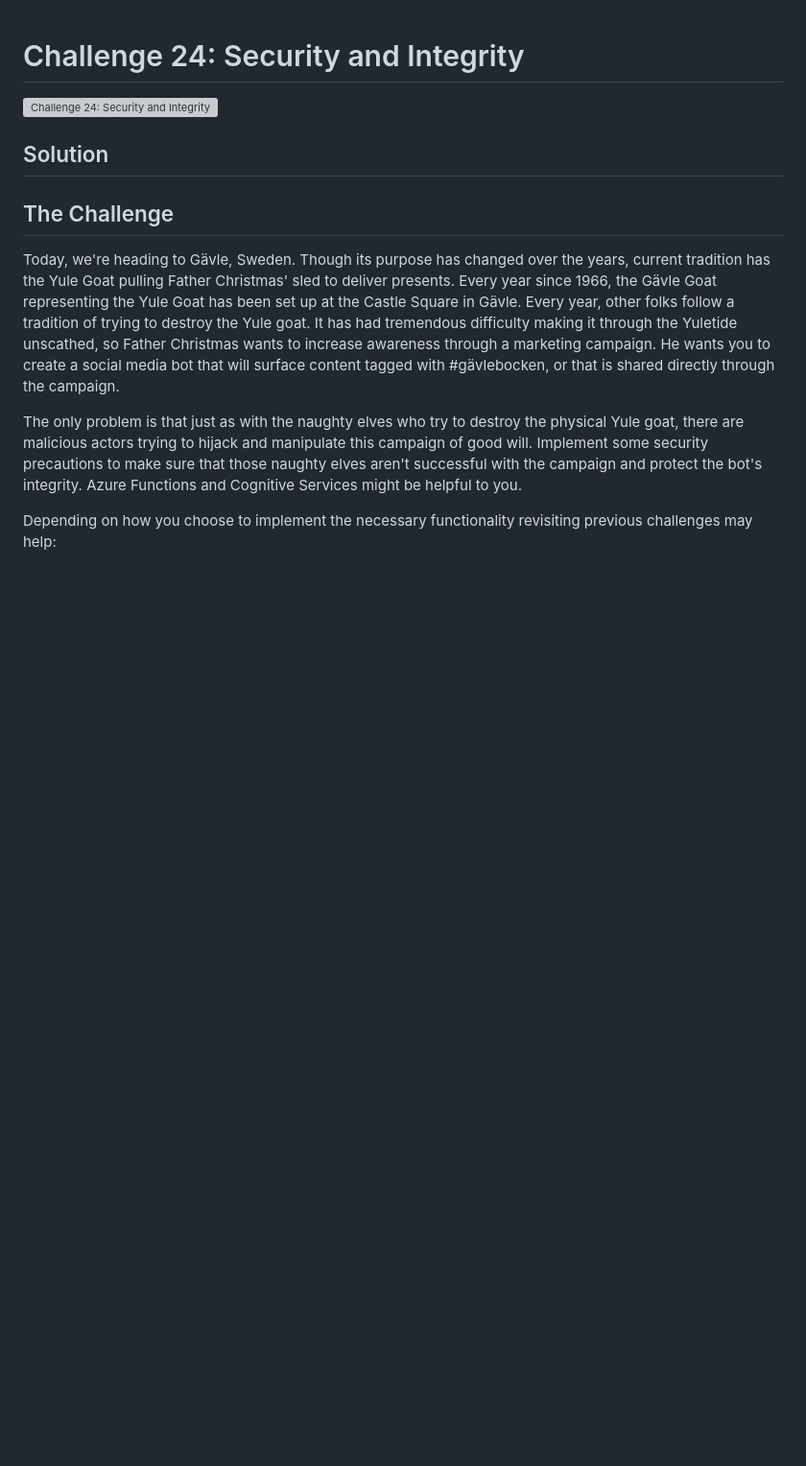
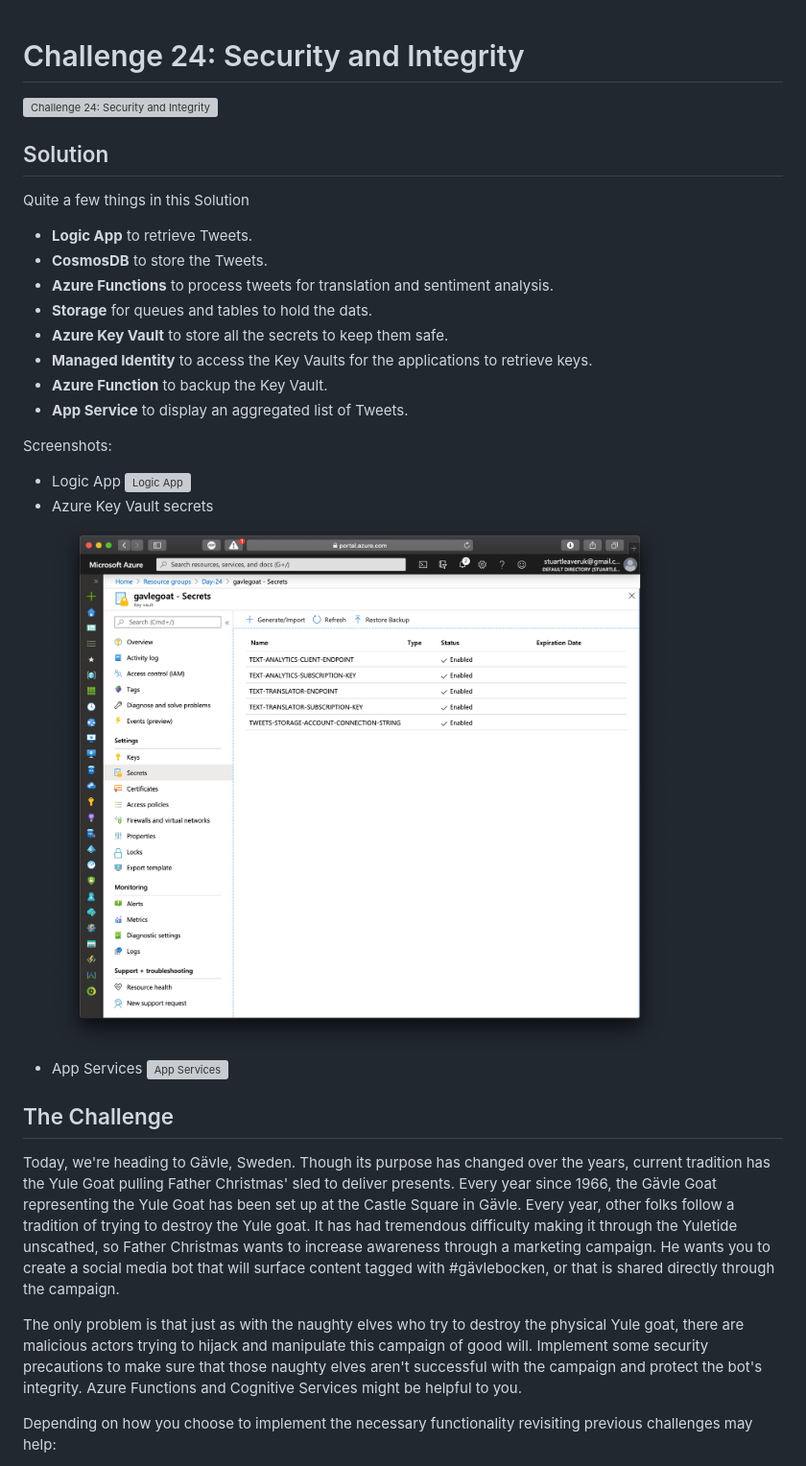
Before and after one commit to stuartleaver/25-days-of-serverless, a Markdown page: 24-security-and-integrity/README.md, the part around the change. Shown: that part at 96% size. Rendered like a GitHub page; pictures changed too: 24-security-and-integrity/screenshots/keys.png (added); blank space fills up the shorter version; grey boxes are pictures that could not be loaded.

Commit message:
Update README.md
Update the README.md file with the solution and screenshots.

#57

```diff
--- a/24-security-and-integrity/README.md
+++ b/24-security-and-integrity/README.md
@@ -3,6 +3,25 @@
 ![Challenge 24: Security and Integrity](https://res.cloudinary.com/jen-looper/image/upload/v1576700532/images/challenge-24_ieni8e.jpg)
 
 ## Solution
+
+Quite a few things in this Solution
+
+* **Logic App** to retrieve Tweets.
+* **CosmosDB** to store the Tweets.
+* **Azure Functions** to process tweets for translation and sentiment analysis.
+* **Storage** for queues and tables to hold the dats.
+* **Azure Key Vault** to store all the secrets to keep them safe.
+* **Managed Identity** to access the Key Vaults for the applications to retrieve keys.
+* **Azure Function** to backup the Key Vault.
+* **App Service** to display an aggregated list of Tweets.
+
+Screenshots:
+* Logic App
+![Logic App](screenshots/logic-app.png)
+* Azure Key Vault secrets
+![Azure Key Vault secrets](screenshots/keys.png)
+* App Services
+![App Services](screenshots/ui.png)
 
 
 ## The Challenge
```
Also changed, not shown: 2 other files.
